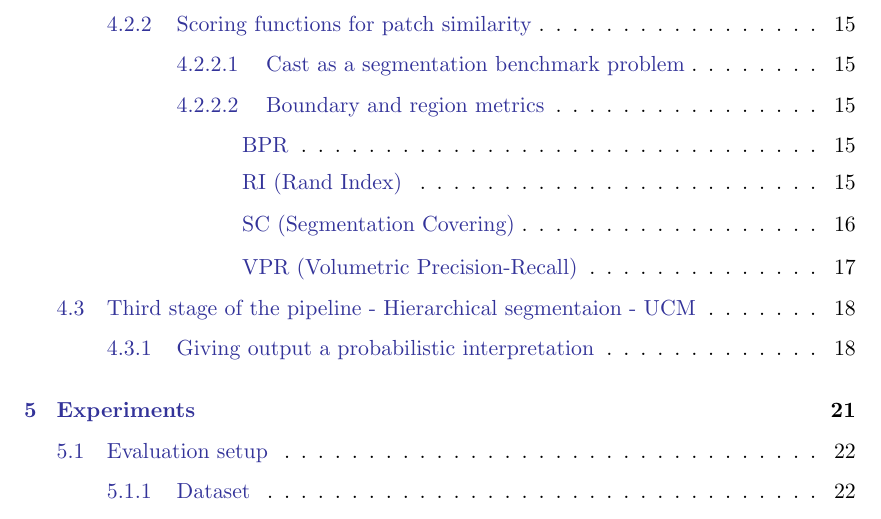
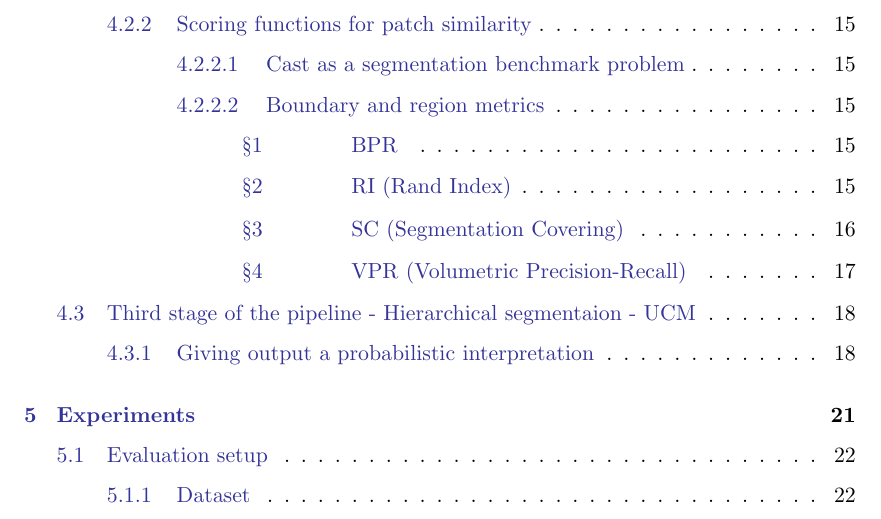
Before and after one commit to zori/sf-from-edges-to-contours-write-up, a LaTeX thesis (thesis/Thesis.tex): part of page 8 of 40, cut so that both start at the same text. Compiled offline with pdfLaTeX.

Commit message:
Reordered used packages alphabetically. Added fancy paragraph style numbering.

```diff
--- a/thesis/Thesis.tex
+++ b/thesis/Thesis.tex
@@ -1,27 +1,23 @@
 \documentclass[a4paper, twoside]{Thesis}
 % \documentclass[8pt, a4paper, twoside]{Thesis} % this generated warning about unused option [8pt]
+\usepackage[export]{adjustbox}
+\usepackage{afterpage}
+%\usepackage{packages/algorithm2e}
+\usepackage[ruled,linesnumbered,vlined]{algorithm2e}
+\usepackage{amsmath}
+\usepackage{amssymb}
 \usepackage{dcolumn}
-% \DeclareMathVersion{nxbold}
-% \SetSymbolFont{operators}{nxbold}{OT1}{cmr} {b}{n}
-% \SetSymbolFont{letters}  {nxbold}{OML}{cmm} {b}{it}
-% \SetSymbolFont{symbols}  {nxbold}{OMS}{cmsy}{b}{n}
-\usepackage{afterpage}
+\usepackage{dsfont}
+\usepackage{multirow}
+\usepackage[section]{placeins}
+\usepackage{setspace}
 %\usepackage{subcaption}
 \usepackage[hang,center]{subfigure}
-\usepackage{amsmath}
-\usepackage{amssymb}
 \usepackage{tocbibind}
-%\usepackage{packages/algorithm2e}
-\usepackage[ruled,linesnumbered,vlined]{algorithm2e}
-\usepackage{multirow}
-\usepackage{setspace}
-\usepackage{dsfont}
-\usepackage[section]{placeins}
-\usepackage[export]{adjustbox}
 \usepackage{xcolor}
+
 \definecolor{dark-blue}{rgb}{0.2,0.2,0.6}
-% \usepackage{algorithm}
-% \usepackage{algpseudocode}
+
 \setlength{\parindent}{8pt}
 \makeatletter
 \DeclareRobustCommand\onedot{\futurelet\@let@token\@onedot}
@@ -46,6 +42,10 @@
 \newcommand{\incmargin}[1]{\IncMargin{#1}}%
 \newcommand{\decmargin}[1]{\DecMargin{-#1}}%
 \newcommand{\Setnlsty}[3]{\SetNlSty{#1}{#2}{#3}}%
+
+% fancy paragraph labelling
+\renewcommand{\theparagraph}{\S\arabic{paragraph}}
+\setcounter{secnumdepth}{5}
 
 \begin{document}
 % *************** Front matter ***************
```
